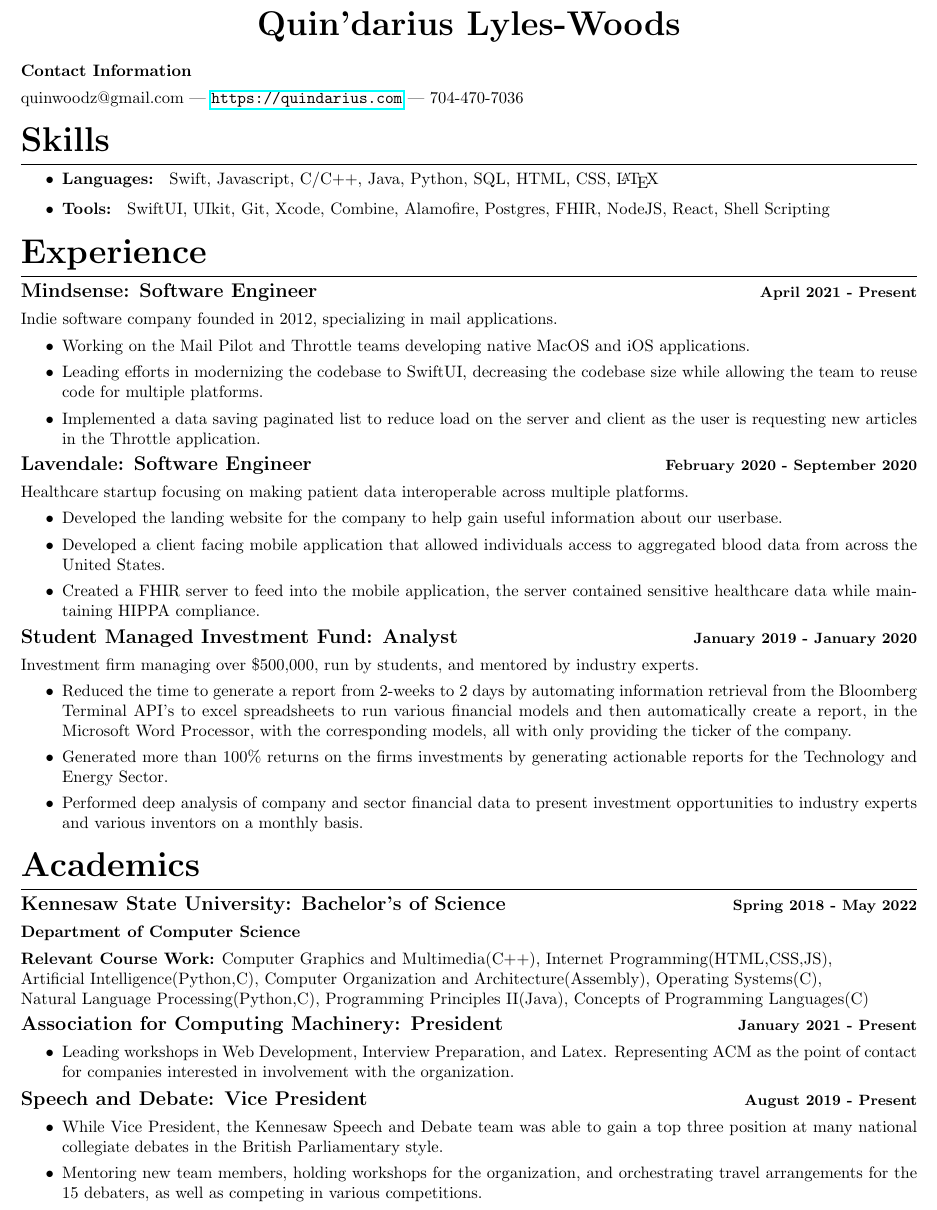
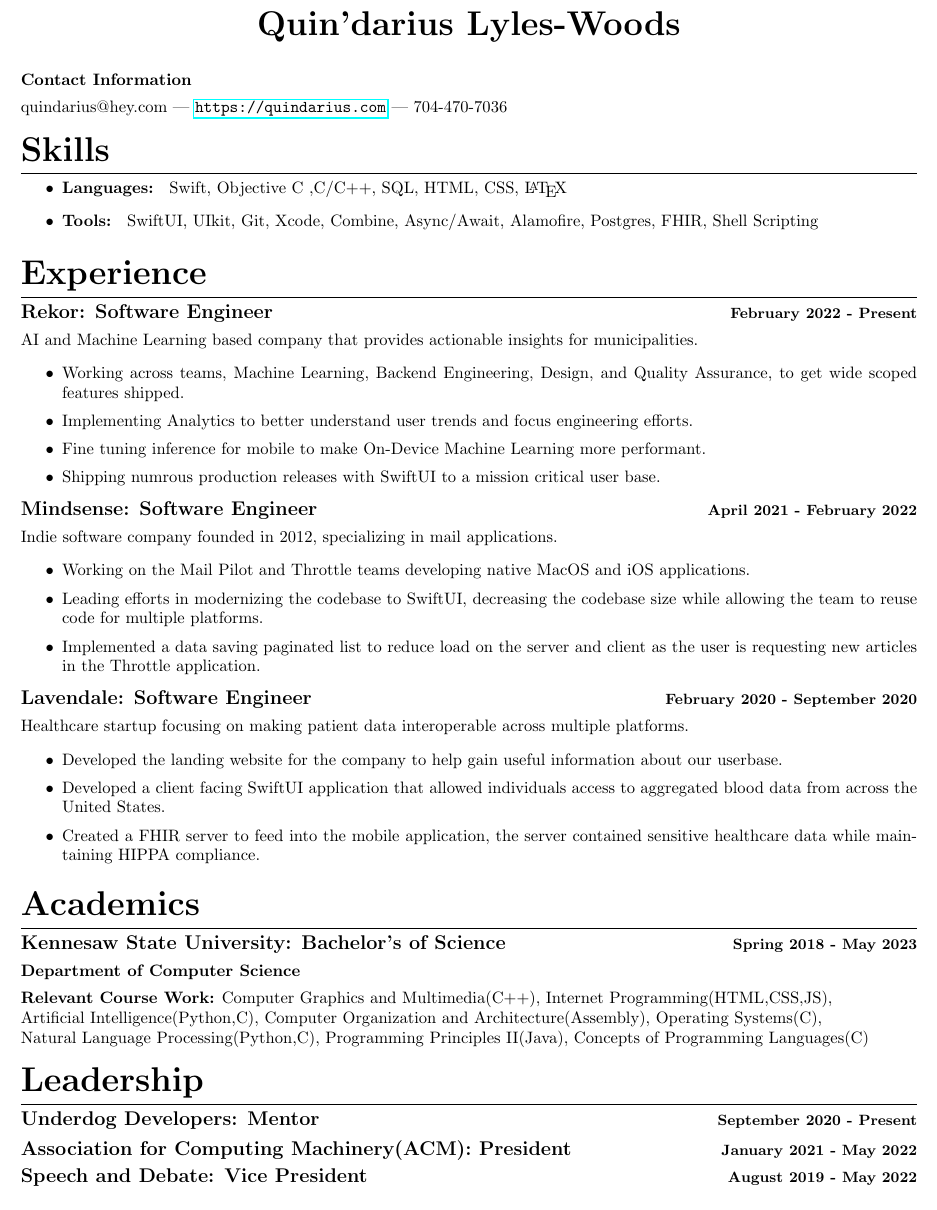
Before and after one commit to quindariuss/Resume, a LaTeX CV (Resume.tex): part of the page, cut so that both start at the same text. Compiled offline with pdfLaTeX.

Commit message:
Updated with Rekor work experiance.

```diff
--- a/Resume.tex
+++ b/Resume.tex
@@ -29,7 +29,7 @@
 \end{center}
 \vspace{.25em}
 \subsection{Contact Information}
-quinwoodz@gmail.com --- \url{https://quindarius.com} --- 704-470-7036
+quindarius@hey.com --- \url{https://quindarius.com} --- 704-470-7036
 }
 
 \begin{document}
@@ -40,11 +40,20 @@
 \thispagestyle{empty}
 \section{Skills}
 \begin{itemize}
-	\item \textbf{Languages: } Swift, Javascript, C/C++, Java, Python, SQL, HTML, CSS, \LaTeX
-	\item \textbf{Tools: } SwiftUI, UIkit, Git, Xcode, Combine, Alamofire, Postgres, FHIR, NodeJS, React, Shell Scripting
+	\item \textbf{Languages: } Swift, Objective C ,C/C++, SQL, HTML, CSS, \LaTeX
+	\item \textbf{Tools: } SwiftUI, UIkit, Git, Xcode, Combine, Async/Await, Alamofire, Postgres, FHIR, Shell Scripting
 \end{itemize}
 \section{Experience}
-\subsection{\large{Mindsense}: Software Engineer \hfill \small{April 2021 - Present}}
+\subsection{\large{Rekor}: Software Engineer \hfill \small{February 2022 - Present}}
+AI and Machine Learning based company that provides actionable insights for municipalities.
+\begin{itemize}
+\setlength\itemsep{.1em}
+	\item Working across teams, Machine Learning, Backend Engineering, Design, and Quality Assurance, to get wide scoped features shipped.
+	\item Implementing Analytics to better understand user trends and focus engineering efforts.
+	\item Fine tuning inference for mobile to make On-Device Machine Learning more performant.
+	\item Shipping numrous production releases with SwiftUI to a mission critical user base.
+\end{itemize}
+\subsection{\large{Mindsense}: Software Engineer \hfill \small{April 2021 - February 2022}}
 Indie software company founded in 2012, specializing in mail applications.
 \begin{itemize}
 \setlength\itemsep{.1em}
@@ -57,30 +66,15 @@
 \begin{itemize}
 \setlength\itemsep{.1em}
 	\item  Developed  the landing website for the company to help gain useful information about our userbase.
-	\item Developed a client facing mobile application that allowed individuals access to aggregated blood data from across the United States.
+	\item Developed a client facing SwiftUI application that allowed individuals access to aggregated blood data from across the United States.
 	\item Created a FHIR server to feed into the mobile application, the server contained sensitive healthcare data while maintaining HIPPA compliance.
 \end{itemize}
-\subsection{\large Student Managed Investment Fund: Analyst \hfill \small January 2019 - January 2020}
-Investment firm managing over \$500,000, run by students, and mentored by industry experts.
-\begin{itemize}
-\setlength\itemsep{.1em}
-	\item Reduced the time to generate a report from 2-weeks to 2 days by automating information retrieval from the Bloomberg Terminal API's to excel spreadsheets to run various financial models and then automatically create a report, in the Microsoft Word Processor, with the corresponding models, all with only providing the ticker of the company.
-	\item Generated more than 100\% returns on the firms investments by generating actionable reports for the Technology and Energy Sector.
-	\item Performed deep analysis of company and sector financial data to present investment opportunities to industry experts and various inventors on a monthly basis.
-\end{itemize}
 \section{Academics}
-\subsection{\large Kennesaw State University: Bachelor's of Science  \hfill \small Spring 2018 - May 2022}
+\subsection{\large Kennesaw State University: Bachelor's of Science  \hfill \small Spring 2018 - May 2023}
 \textbf{Department of Computer Science}
 \subsubsection{Relevant Course Work:} Computer Graphics and Multimedia(C++), Internet Programming(HTML,CSS,JS),\\Artificial Intelligence(Python,C), Computer Organization and Architecture(Assembly), Operating Systems(C), \\Natural Language Processing(Python,C), Programming Principles II(Java), Concepts of Programming Languages(C)
-\subsection{\large Association for Computing Machinery: President \hfill \small January 2021 - Present}
-\begin{itemize}
-\setlength\itemsep{.1em}
-	\item  Leading workshops in Web Development, Interview Preparation, and Latex.  Representing ACM as the point of contact for companies interested in involvement with the organization.
-\end{itemize}
-\subsection{\large Speech and Debate: Vice President \hfill \small August 2019 - Present}
-\begin{itemize}
-\setlength\itemsep{.1em}
-	\item While Vice President, the Kennesaw Speech and Debate team was able to gain a top three position at many national collegiate debates in the British Parliamentary style.
-	\item  Mentoring new team members, holding workshops for the organization, and orchestrating travel arrangements for the 15 debaters, as well as competing in various competitions.
-\end{itemize}
+\section{Leadership}
+\subsection{\large Underdog Developers: Mentor \hfill \small September 2020 - Present}
+\subsection{\large Association for Computing Machinery(ACM): President \hfill \small January 2021 - May 2022}
+\subsection{\large Speech and Debate: Vice President \hfill \small August 2019 - May 2022}
 \end{document}
```
Also changed, not shown: Resume.pdf, 3 other files.
